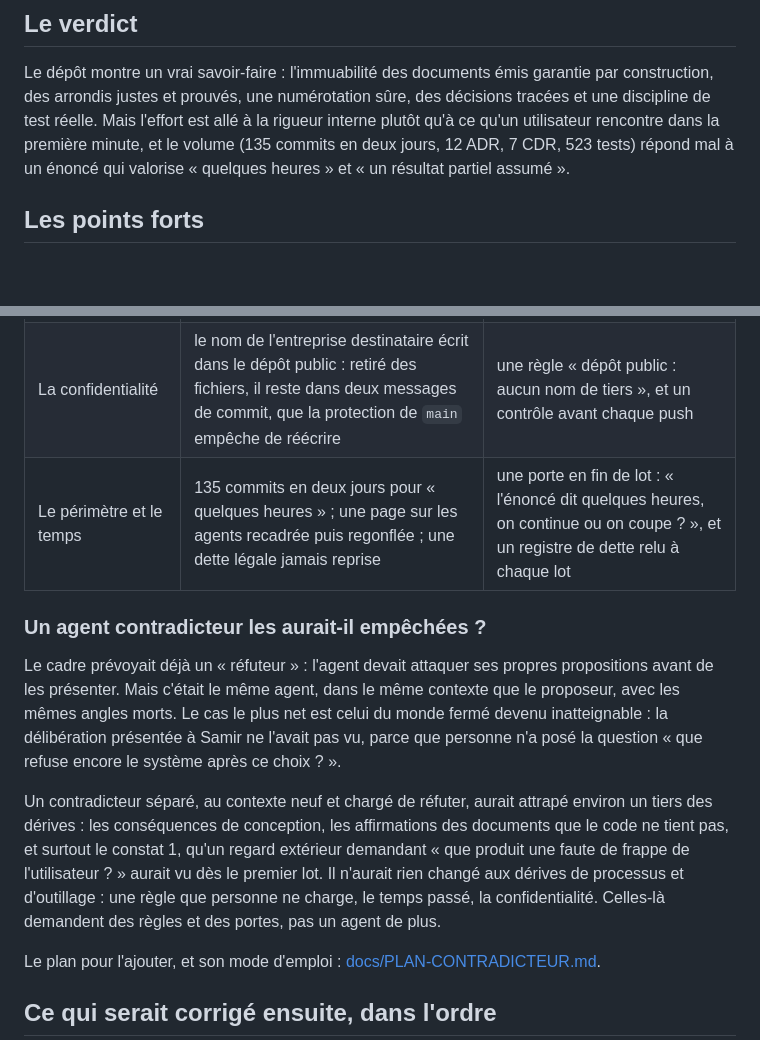
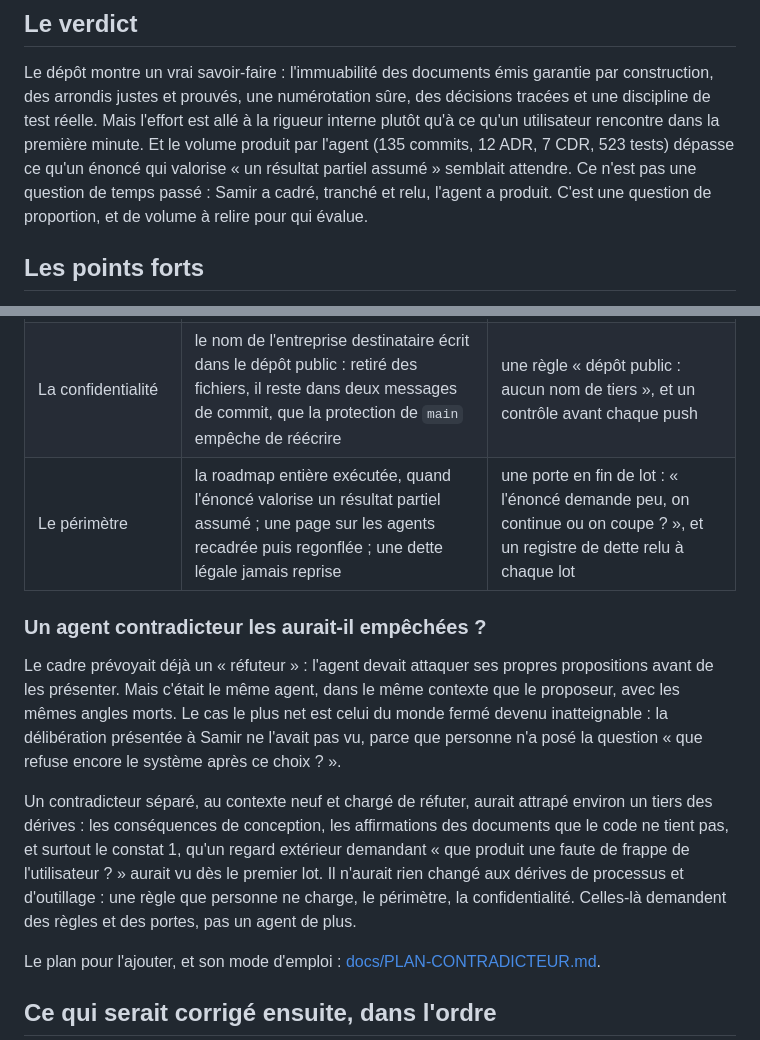
Before and after one commit to SamirZebbouche/InvoiceKata, a Markdown page: REVUE-CRITIQUE.md, 2 parts joined by grey strips. Drawn GitHub-style; blank space fills up the shorter version.

```diff
--- a/REVUE-CRITIQUE.md
+++ b/REVUE-CRITIQUE.md
@@ -47,8 +47,10 @@ français. Les tests de rendu et les scénarios marqués `@pdf` appellent Typst.
 Le dépôt montre un vrai savoir-faire : l'immuabilité des documents émis garantie par construction, des
 arrondis justes et prouvés, une numérotation sûre, des décisions tracées et une discipline de test réelle.
 Mais l'effort est allé à la rigueur interne plutôt qu'à ce qu'un utilisateur rencontre dans la première
-minute, et le volume (135 commits en deux jours, 12 ADR, 7 CDR, 523 tests) répond mal à un énoncé qui
-valorise « quelques heures » et « un résultat partiel assumé ».
+minute. Et le volume produit par l'agent (135 commits, 12 ADR, 7 CDR, 523 tests) dépasse ce qu'un énoncé
+qui valorise « un résultat partiel assumé » semblait attendre. Ce n'est pas une question de temps passé :
+Samir a cadré, tranché et relu, l'agent a produit. C'est une question de proportion, et de volume à relire
+pour qui évalue.
 
 ## Les points forts
 
@@ -168,7 +170,7 @@ par la mutation en CI. Elles se rangent en familles :
 | Des tests insuffisants | des scénarios pris pour des tests unitaires ; des tests écrits après le code ; des trous trouvés par la mutation à chaque lot ; une échéance calculée de tête | les oracles machine, qui les ont attrapées : c'est leur rôle |
 | Une conséquence non anticipée | l'invariant des totaux qui supposait le régime normal ; le refus d'un contexte non pris en charge devenu inatteignable une fois la liste blanche complète | un contradicteur indépendant au moment de la décision |
 | La confidentialité | le nom de l'entreprise destinataire écrit dans le dépôt public : retiré des fichiers, il reste dans deux messages de commit, que la protection de `main` empêche de réécrire | une règle « dépôt public : aucun nom de tiers », et un contrôle avant chaque push |
-| Le périmètre et le temps | 135 commits en deux jours pour « quelques heures » ; une page sur les agents recadrée puis regonflée ; une dette légale jamais reprise | une porte en fin de lot : « l'énoncé dit quelques heures, on continue ou on coupe ? », et un registre de dette relu à chaque lot |
+| Le périmètre | la roadmap entière exécutée, quand l'énoncé valorise un résultat partiel assumé ; une page sur les agents recadrée puis regonflée ; une dette légale jamais reprise | une porte en fin de lot : « l'énoncé demande peu, on continue ou on coupe ? », et un registre de dette relu à chaque lot |
 
 ### Un agent contradicteur les aurait-il empêchées ?
 
@@ -182,7 +184,7 @@ Un contradicteur séparé, au contexte neuf et chargé de réfuter, aurait attra
 dérives : les conséquences de conception, les affirmations des documents que le code ne tient pas, et
 surtout le constat 1, qu'un regard extérieur demandant « que produit une faute de frappe de
 l'utilisateur ? » aurait vu dès le premier lot. Il n'aurait rien changé aux dérives de processus et
-d'outillage : une règle que personne ne charge, le temps passé, la confidentialité. Celles-là demandent
+d'outillage : une règle que personne ne charge, le périmètre, la confidentialité. Celles-là demandent
 des règles et des portes, pas un agent de plus.
 
 Le plan pour l'ajouter, et son mode d'emploi : [docs/PLAN-CONTRADICTEUR.md](docs/PLAN-CONTRADICTEUR.md).
```
Also changed, not shown: TRAVAIL-AVEC-LES-AGENTS.md (+5 -4 lines), docs/PLAN-CONTRADICTEUR.md (+1 -1 lines).
